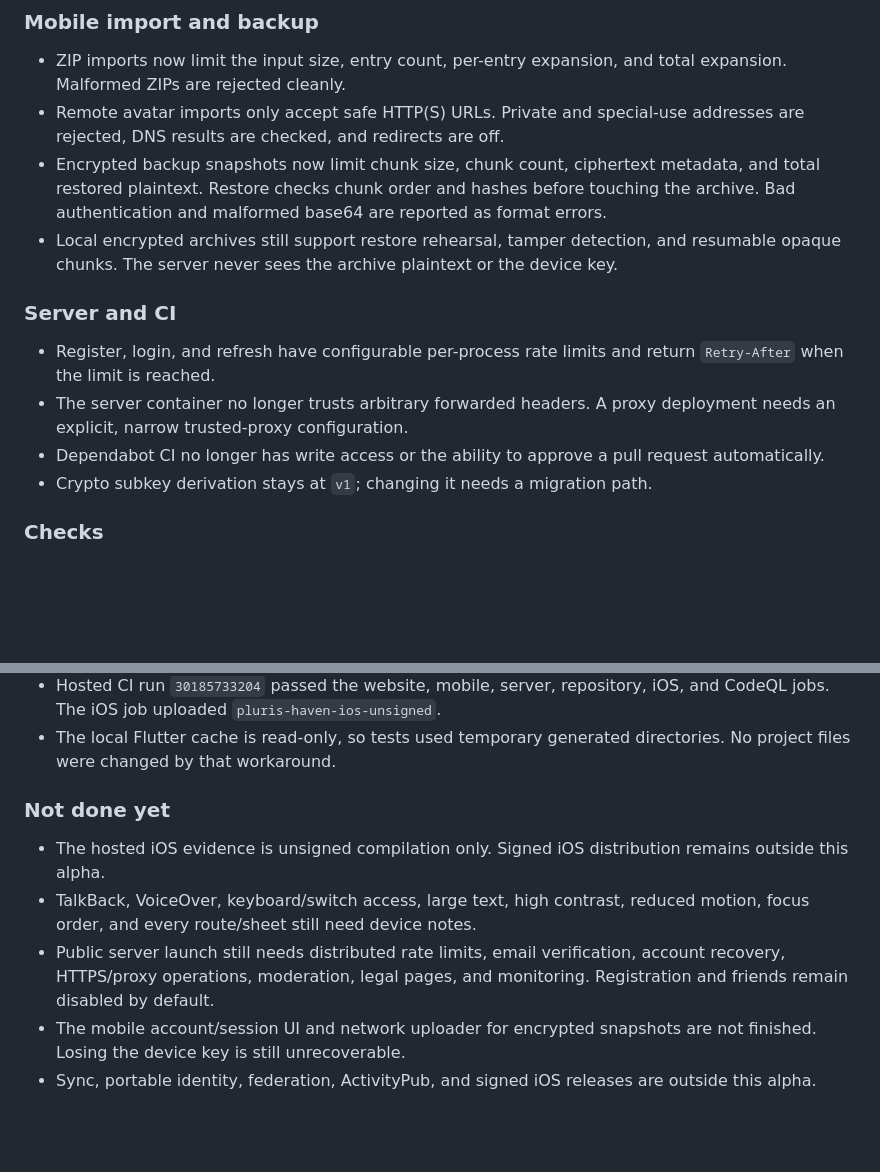
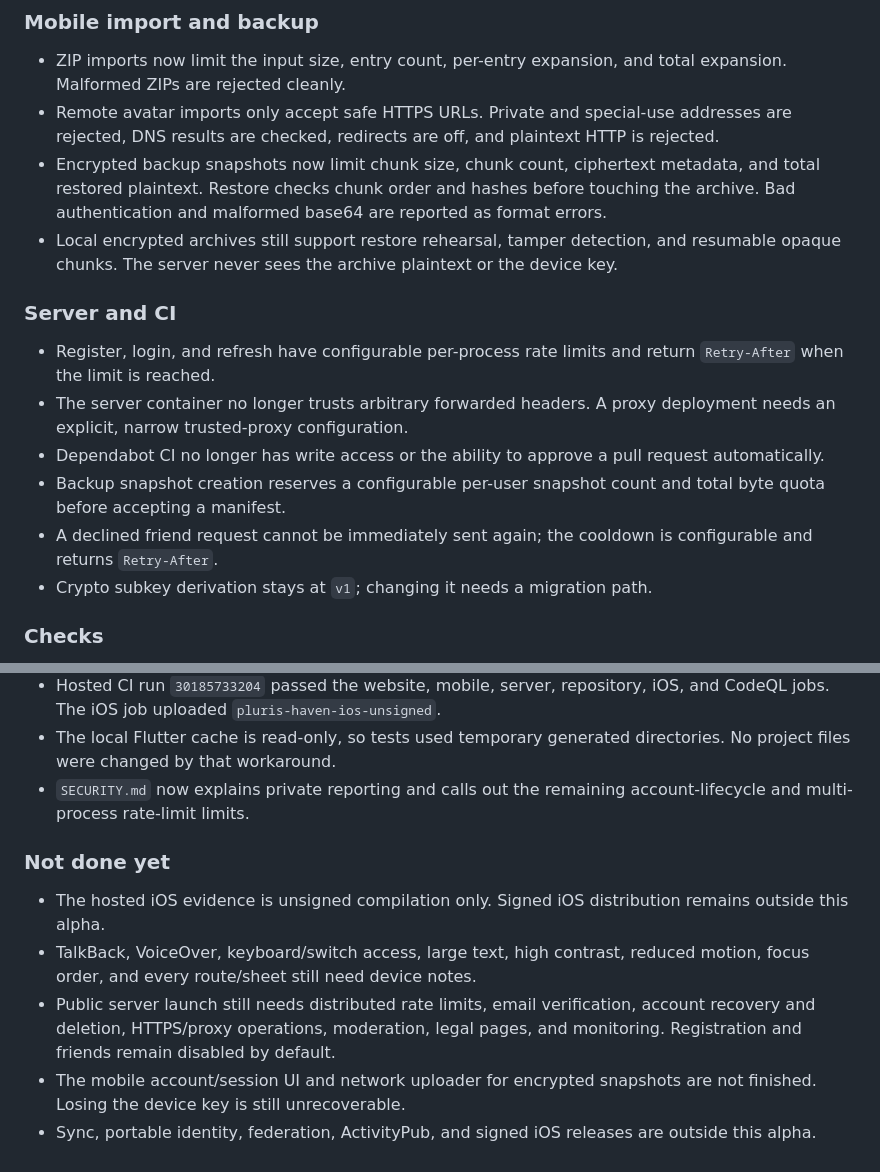
Before and after one commit to EndofTimeWorks/pluris-haven, a Markdown page: CHANGELOG.md, 2 parts joined by grey strips. Rendered like a GitHub page; blank space fills up the shorter version.

Commit message:
docs(security): update remaining server risks

```diff
--- a/CHANGELOG.md
+++ b/CHANGELOG.md
@@ -18,8 +18,9 @@ Android-first alpha work: `0.2.0-pre-alpha.1.dev.9+2007`.
 
 - ZIP imports now limit the input size, entry count, per-entry expansion, and
   total expansion. Malformed ZIPs are rejected cleanly.
-- Remote avatar imports only accept safe HTTP(S) URLs. Private and special-use
-  addresses are rejected, DNS results are checked, and redirects are off.
+- Remote avatar imports only accept safe HTTPS URLs. Private and special-use
+  addresses are rejected, DNS results are checked, redirects are off, and
+  plaintext HTTP is rejected.
 - Encrypted backup snapshots now limit chunk size, chunk count, ciphertext
   metadata, and total restored plaintext. Restore checks chunk order and hashes
   before touching the archive. Bad authentication and malformed base64 are
@@ -36,6 +37,10 @@ Android-first alpha work: `0.2.0-pre-alpha.1.dev.9+2007`.
   deployment needs an explicit, narrow trusted-proxy configuration.
 - Dependabot CI no longer has write access or the ability to approve a pull
   request automatically.
+- Backup snapshot creation reserves a configurable per-user snapshot count and
+  total byte quota before accepting a manifest.
+- A declined friend request cannot be immediately sent again; the cooldown is
+  configurable and returns `Retry-After`.
 - Crypto subkey derivation stays at `v1`; changing it needs a migration path.
 
 ### Checks
@@ -54,6 +59,8 @@ Android-first alpha work: `0.2.0-pre-alpha.1.dev.9+2007`.
   iOS, and CodeQL jobs. The iOS job uploaded `pluris-haven-ios-unsigned`.
 - The local Flutter cache is read-only, so tests used temporary generated
   directories. No project files were changed by that workaround.
+- `SECURITY.md` now explains private reporting and calls out the remaining
+  account-lifecycle and multi-process rate-limit limits.
 
 ### Not done yet
 
@@ -62,8 +69,8 @@ Android-first alpha work: `0.2.0-pre-alpha.1.dev.9+2007`.
 - TalkBack, VoiceOver, keyboard/switch access, large text, high contrast,
   reduced motion, focus order, and every route/sheet still need device notes.
 - Public server launch still needs distributed rate limits, email verification,
-  account recovery, HTTPS/proxy operations, moderation, legal pages, and
-  monitoring. Registration and friends remain disabled by default.
+  account recovery and deletion, HTTPS/proxy operations, moderation, legal
+  pages, and monitoring. Registration and friends remain disabled by default.
 - The mobile account/session UI and network uploader for encrypted snapshots are
   not finished. Losing the device key is still unrecoverable.
 - Sync, portable identity, federation, ActivityPub, and signed iOS releases are
```
Also changed, not shown: SECURITY.md (added, +29 -0 lines).
